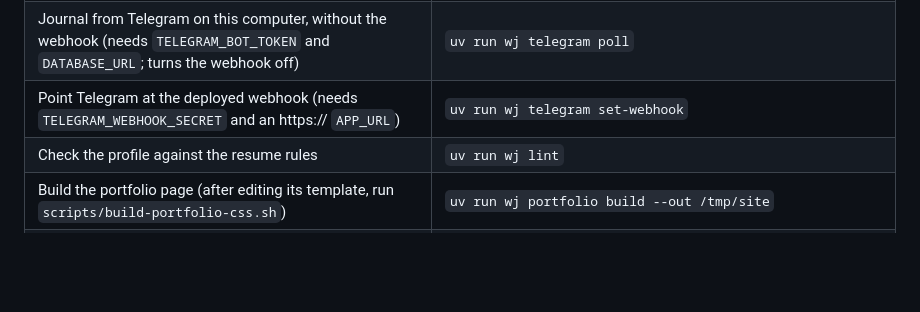
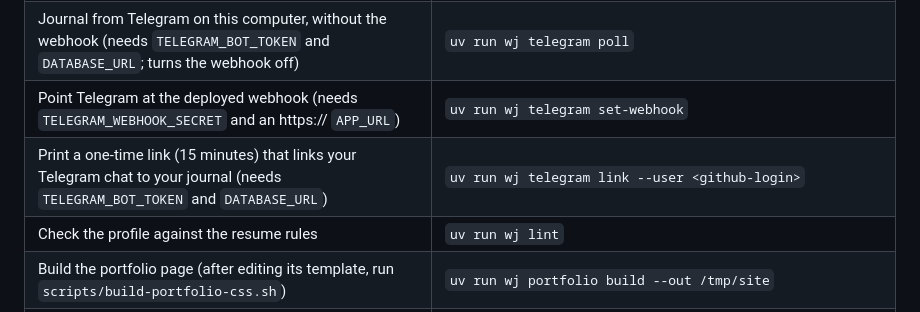
Before and after one commit to matchastack/work-journal, a Markdown page: CLAUDE.md, the part around the change. GitHub-like rendering; blank space fills up the shorter version.

Commit message:
docs: list wj telegram link in CLAUDE.md
Co-Authored-By: Claude Opus 5.5 <noreply@anthropic.com>
Claude-Session: https://claude.ai/code/session_012djUSgGfEnfZJF1qzb5Xzy

```diff
--- a/CLAUDE.md
+++ b/CLAUDE.md
@@ -46,6 +46,7 @@ Run these from `backend/` (uv project, Python 3.12):
 | Load the imported profile into the database as version 1 (then `wj lint`, `wj render` and `wj portfolio build` take `--db`) | `uv run wj db load-profile --user <github-login>` |
 | Journal from Telegram on this computer, without the webhook (needs `TELEGRAM_BOT_TOKEN` and `DATABASE_URL`; turns the webhook off) | `uv run wj telegram poll` |
 | Point Telegram at the deployed webhook (needs `TELEGRAM_WEBHOOK_SECRET` and an https:// `APP_URL`) | `uv run wj telegram set-webhook` |
+| Print a one-time link (15 minutes) that links your Telegram chat to your journal (needs `TELEGRAM_BOT_TOKEN` and `DATABASE_URL`) | `uv run wj telegram link --user <github-login>` |
 | Check the profile against the resume rules | `uv run wj lint` |
 | Build the portfolio page (after editing its template, run `scripts/build-portfolio-css.sh`) | `uv run wj portfolio build --out /tmp/site` |
 | Render the master resume (needs TeX Live: `backend/templates/README.md`) | `uv run wj render` |
```
